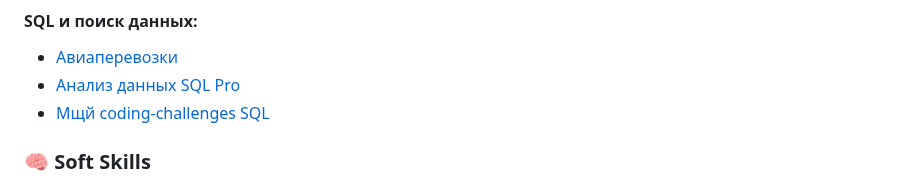
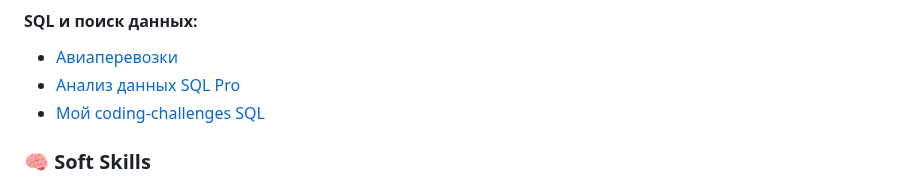
Before and after one commit to Elen-Lavr/Elen-Lavr, a Markdown page: README.md, the part around the change. Rendered like a GitHub page.

```diff
--- a/README.md
+++ b/README.md
@@ -40,7 +40,7 @@
 #### SQL и поиск данных:
   - [Авиаперевозки](https://github.com/Elen-Lavr/Elen-Lavr-Aviation-Transportation-SQL-Analytics)
   - [Анализ данных SQL Pro](https://github.com/Elen-Lavr/Data-Analysis-SQL-Pro)
-  - [Мщй coding-challenges SQL](https://github.com/Elen-Lavr/my-coding-challenges-SQL)
+  - [Мой coding-challenges SQL](https://github.com/Elen-Lavr/my-coding-challenges-SQL)
 
 ### 🧠 Soft Skills
 - **Бизнес-мышление & Коммуникация.** Опыт управления организацией научил меня переводить бизнес-проблемы на язык данных и доносить инсайты до любой аудитории
```
